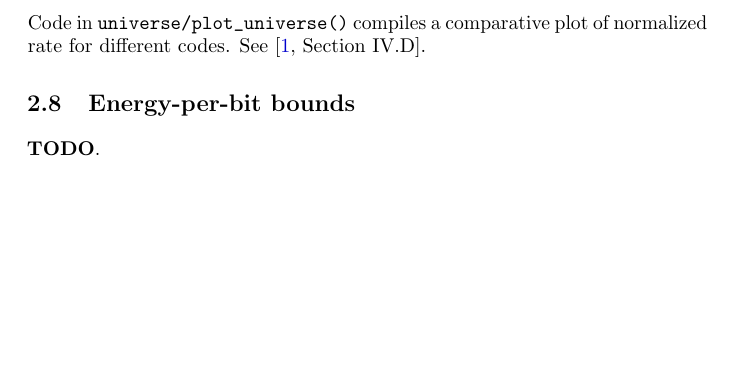
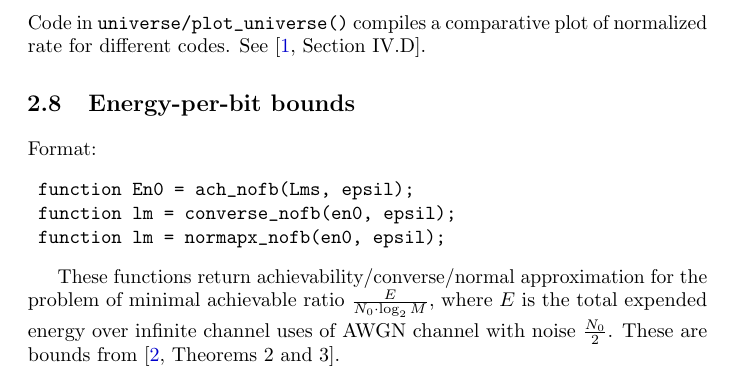
Before and after one commit to yp-mit/spectre, a LaTeX book (documentation/manual.tex): part of page 7 of 9, cut so that both start at the same text, the shorter picture padded with empty space. Compiled offline with pdfLaTeX.

Commit message:
awgn: added energy-per-bit bounds

```diff
--- a/documentation/manual.tex
+++ b/documentation/manual.tex
@@ -157,7 +161,16 @@ See~\cite[Section IV.D]{PPV08}.
 
 \section{Energy-per-bit bounds}
 
-\textbf{TODO}.
+Format:
+\begin{verbatim}
+	function En0 = ach_nofb(Lms, epsil);
+	function lm = converse_nofb(en0, epsil);
+	function lm = normapx_nofb(en0, epsil);
+\end{verbatim}
+
+These functions return achievability/converse/normal approximation for the problem of minimal achievable ratio ${E\over
+N_0 \cdot \log_2 M}$, where $E$ is the total expended energy over infinite channel uses of AWGN channel with noise
+$N_0\over 2$.  These are bounds from~\cite[Theorems 2 and 3]{PPV10eneff}.
 
 %%%%%%%%%%%%%%%%%%%%%%%%%
 %\chapter{Fading channels}
```
Also changed, not shown: documentation/manual.tex (4 more changed lines), 3 other files.
